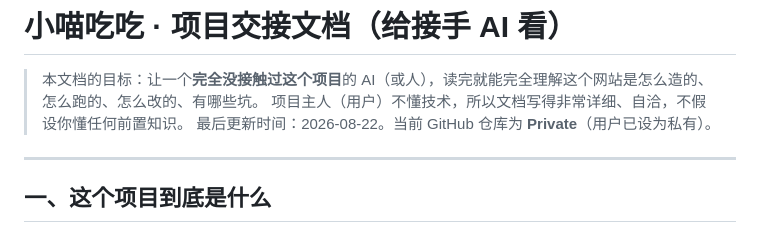
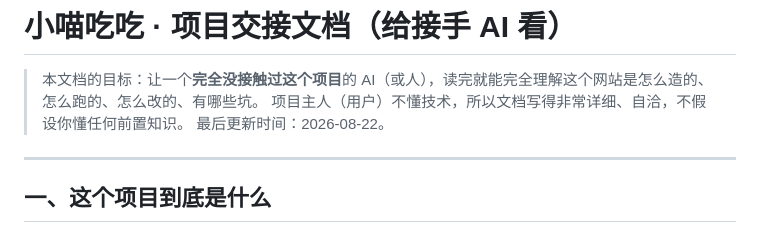
Before and after one commit to ConataApple/xiaomiaochichi, a Markdown page: HANDOFF.md, the part around the change. Rendered like a GitHub page.

```diff
--- a/HANDOFF.md
+++ b/HANDOFF.md
@@ -2,7 +2,7 @@
 
 > 本文档的目标：让一个**完全没接触过这个项目**的 AI（或人），读完就能完全理解这个网站是怎么造的、怎么跑的、怎么改的、有哪些坑。
 > 项目主人（用户）不懂技术，所以文档写得非常详细、自洽，不假设你懂任何前置知识。
-> 最后更新时间：2026-08-22。当前 GitHub 仓库为 **Private**（用户已设为私有）。
+> 最后更新时间：2026-08-22。
 
 ---
 
```
